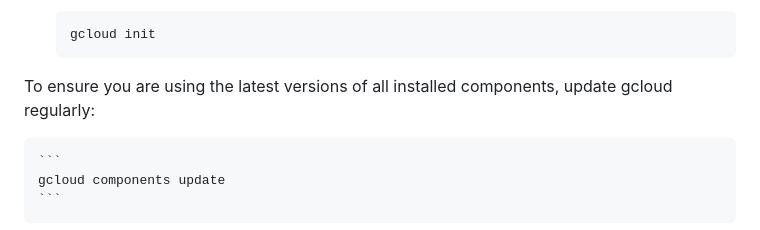
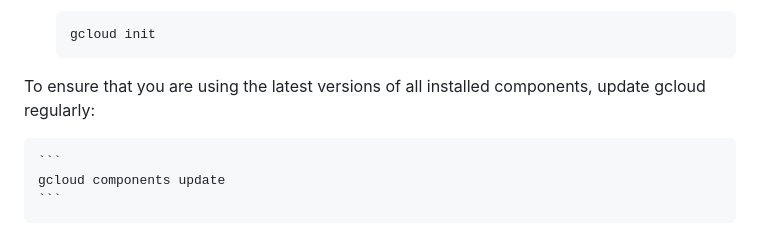
Before and after one commit to was111607/sample-gcp-nlp-flask, a Markdown page: backend_api/README.md, the part around one of its changes. Drawn GitHub-style.

Commit message:
Readme format

````diff
--- a/backend_api/README.md
+++ b/backend_api/README.md
@@ -30,7 +30,7 @@ You are required to set up the Cloud SDK on your local machine to use gcloud.
     gcloud init
     ```
 
-To ensure you are using the latest versions of all installed components, update gcloud regularly:
+To ensure that you are using the latest versions of all installed components, update gcloud regularly:
 
     ```
     gcloud components update
````
Also changed, not shown: other parts of backend_api/README.md (+1 -1 lines).
